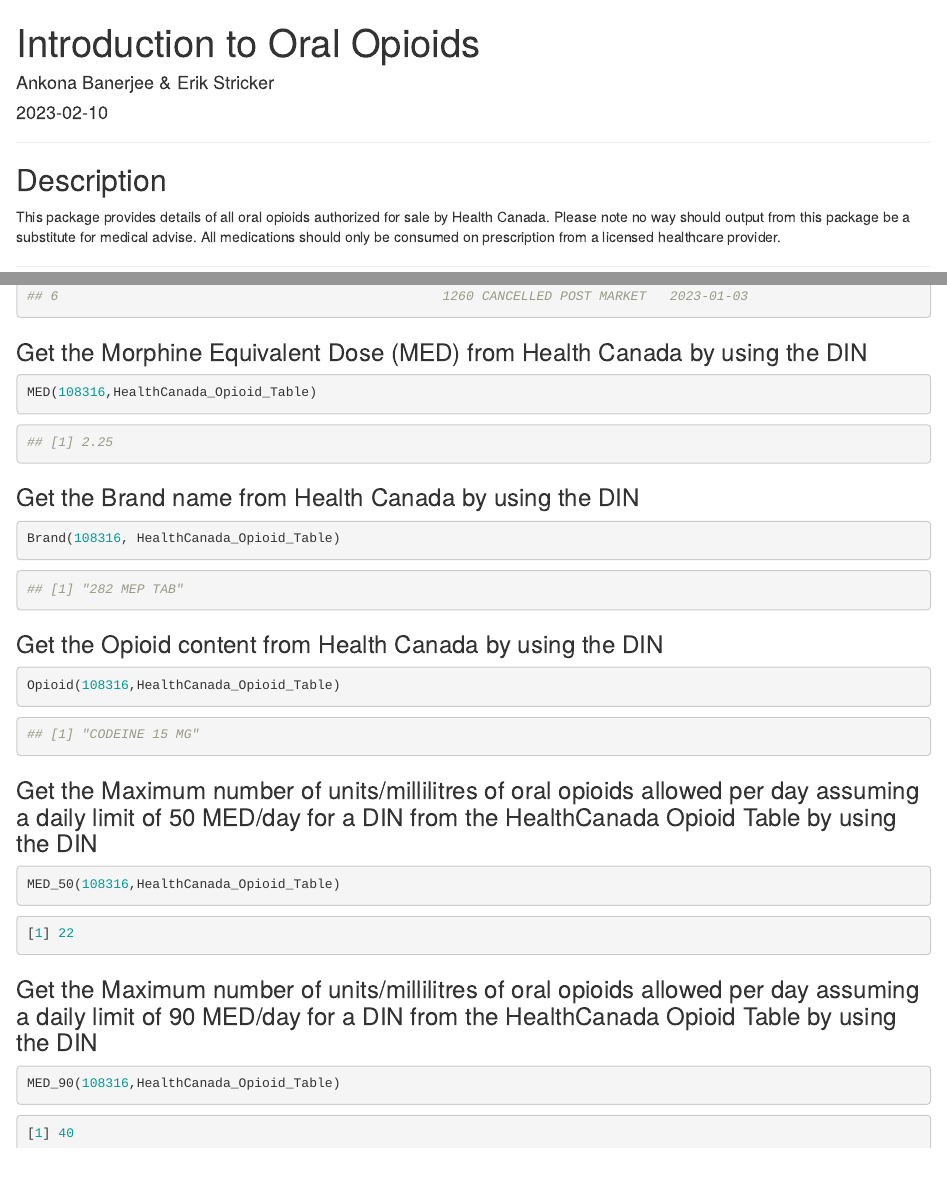
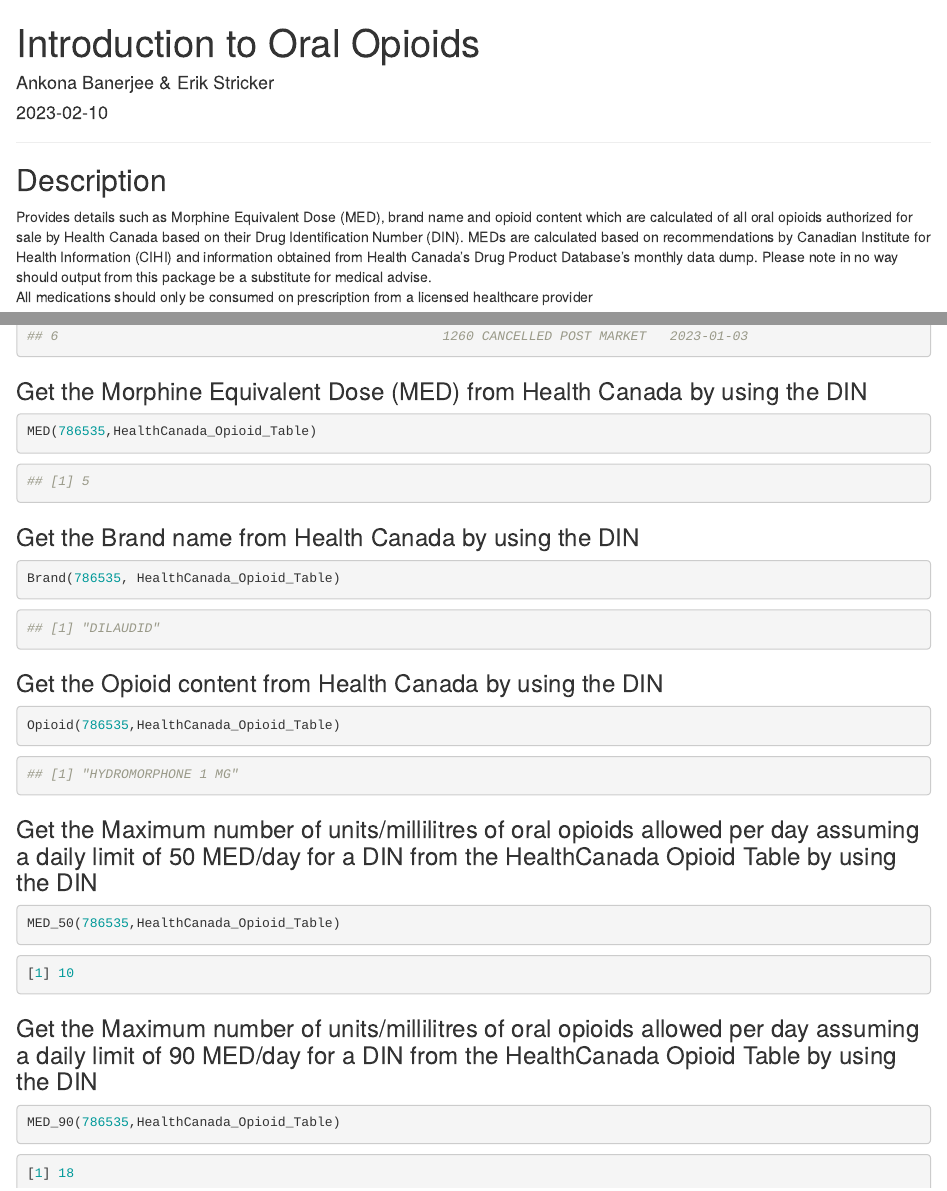
Before and after one commit to ankonahouston/OralOpioids, an R Markdown document (vignettes/OralOpioid.Rmd): the page in a window 1100 px wide, from its top, and a second part further down, joined at a grey line. Rendered offline with R 4.5, knitr and Pandoc, with nearby package versions.

Commit message:
Ankona changes

````diff
--- a/vignettes/OralOpioid.Rmd
+++ b/vignettes/OralOpioid.Rmd
@@ -13,7 +13,13 @@ vignette: >
 ------------
 
 ## Description
-This package provides details of all oral opioids authorized for sale by Health Canada. Please note no way should output from this package be a substitute for medical advise. All medications should only be consumed on prescription from a licensed healthcare provider.
+Provides details such as Morphine Equivalent Dose (MED),
+	brand name and opioid content which are calculated of all oral opioids
+	authorized for sale by Health Canada based on their Drug Identification Number (DIN).
+	MEDs are calculated based on recommendations by Canadian Institute for Health Information (CIHI)
+	and information obtained from Health Canada's Drug Product Database's monthly data dump.
+	Please note in no way should output from this package be a substitute for medical advise.
+	All medications should only be consumed on prescription from a licensed healthcare provider
 
 ------------
 
@@ -83,42 +89,42 @@ head(HealthCanada_Opioid_Table)
 ### Get the Morphine Equivalent Dose (MED) from Health Canada by using the DIN
 
 ```R
-MED(108316,HealthCanada_Opioid_Table)
+MED(786535,HealthCanada_Opioid_Table)
 ```
 ```R
-## [1] 2.25
+## [1] 5
 ```
 
 ### Get the Brand name from Health Canada by using the DIN
 
 ```R
-Brand(108316, HealthCanada_Opioid_Table)
+Brand(786535, HealthCanada_Opioid_Table)
 ```
 ```R
-## [1] "282 MEP TAB"
+## [1] "DILAUDID"
 ```
 
 ### Get the Opioid content from Health Canada by using the DIN
 
 ```R
-Opioid(108316,HealthCanada_Opioid_Table)
+Opioid(786535,HealthCanada_Opioid_Table)
 ```
 ```R
-## [1] "CODEINE 15 MG"
+## [1] "HYDROMORPHONE 1 MG"
 ```
 ### Get the Maximum number of units/millilitres of oral opioids allowed per day assuming a daily limit of 50 MED/day for a DIN from the HealthCanada Opioid Table by using the DIN
 
 ```R
-MED_50(108316,HealthCanada_Opioid_Table)
+MED_50(786535,HealthCanada_Opioid_Table)
 ```
 ```R
-[1] 22
+[1] 10
 ```
 ### Get the Maximum number of units/millilitres of oral opioids allowed per day assuming a daily limit of 90 MED/day for a DIN from the HealthCanada Opioid Table by using the DIN
 
 ```R
-MED_90(108316,HealthCanada_Opioid_Table)
+MED_90(786535,HealthCanada_Opioid_Table)
 ```
 ```R
-[1] 40
+[1] 18
 ```
````
Also changed, not shown: R/OralOpioids.R (+7 -6 lines), 1 other file.
